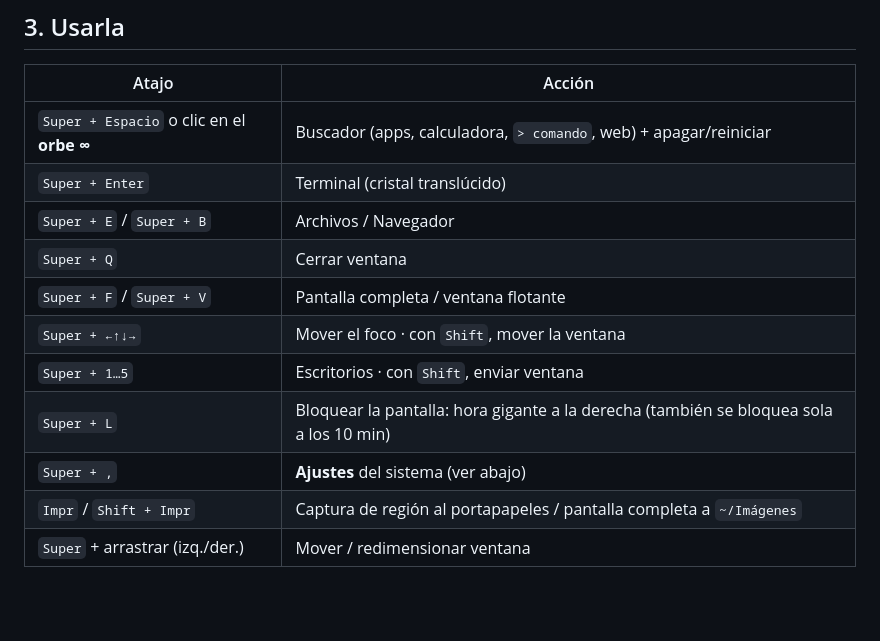
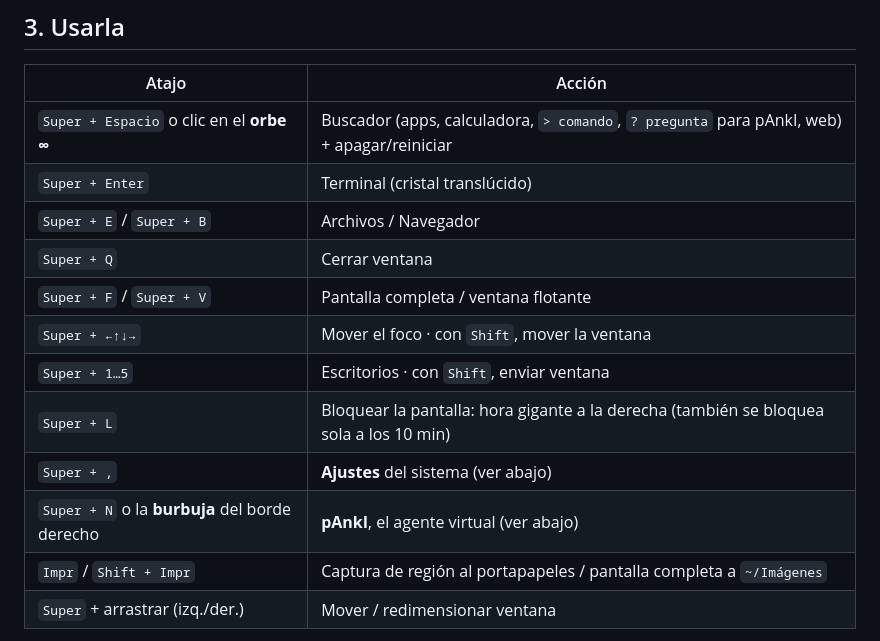
Before and after one commit to juanpjimenez-afk/mi-distro-linux, a Markdown page: README.md, the part around one of its changes. Drawn GitHub-style; blank space fills up the shorter version.

```diff
--- a/README.md
+++ b/README.md
@@ -78,7 +78,7 @@ Para llevarla a un equipo real (no VM): grábala en un USB con [Rufus](https://r
 
 | Atajo | Acción |
 |---|---|
-| `Super + Espacio` o clic en el **orbe ∞** | Buscador (apps, calculadora, `> comando`, web) + apagar/reiniciar |
+| `Super + Espacio` o clic en el **orbe ∞** | Buscador (apps, calculadora, `> comando`, `? pregunta` para pAnkI, web) + apagar/reiniciar |
 | `Super + Enter` | Terminal (cristal translúcido) |
 | `Super + E` / `Super + B` | Archivos / Navegador |
 | `Super + Q` | Cerrar ventana |
@@ -87,6 +87,7 @@ Para llevarla a un equipo real (no VM): grábala en un USB con [Rufus](https://r
 | `Super + 1…5` | Escritorios · con `Shift`, enviar ventana |
 | `Super + L` | Bloquear la pantalla: hora gigante a la derecha (también se bloquea sola a los 10 min) |
 | `Super + ,` | **Ajustes** del sistema (ver abajo) |
+| `Super + N` o la **burbuja** del borde derecho | **pAnkI**, el agente virtual (ver abajo) |
 | `Impr` / `Shift + Impr` | Captura de región al portapapeles / pantalla completa a `~/Imágenes` |
 | `Super` + arrastrar (izq./der.) | Mover / redimensionar ventana |
 
```
Also changed, not shown: other parts of README.md (+37 -2 lines).
